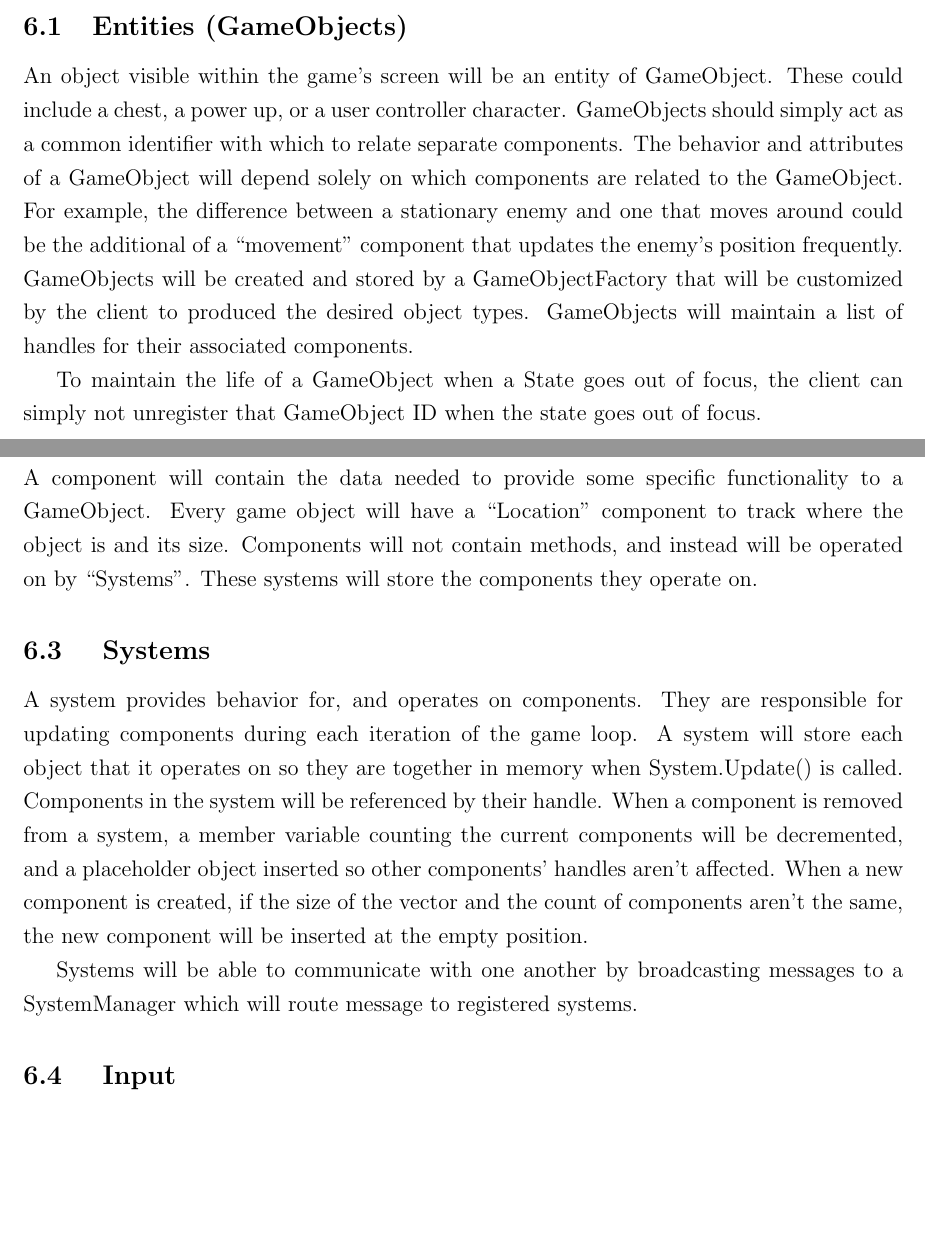
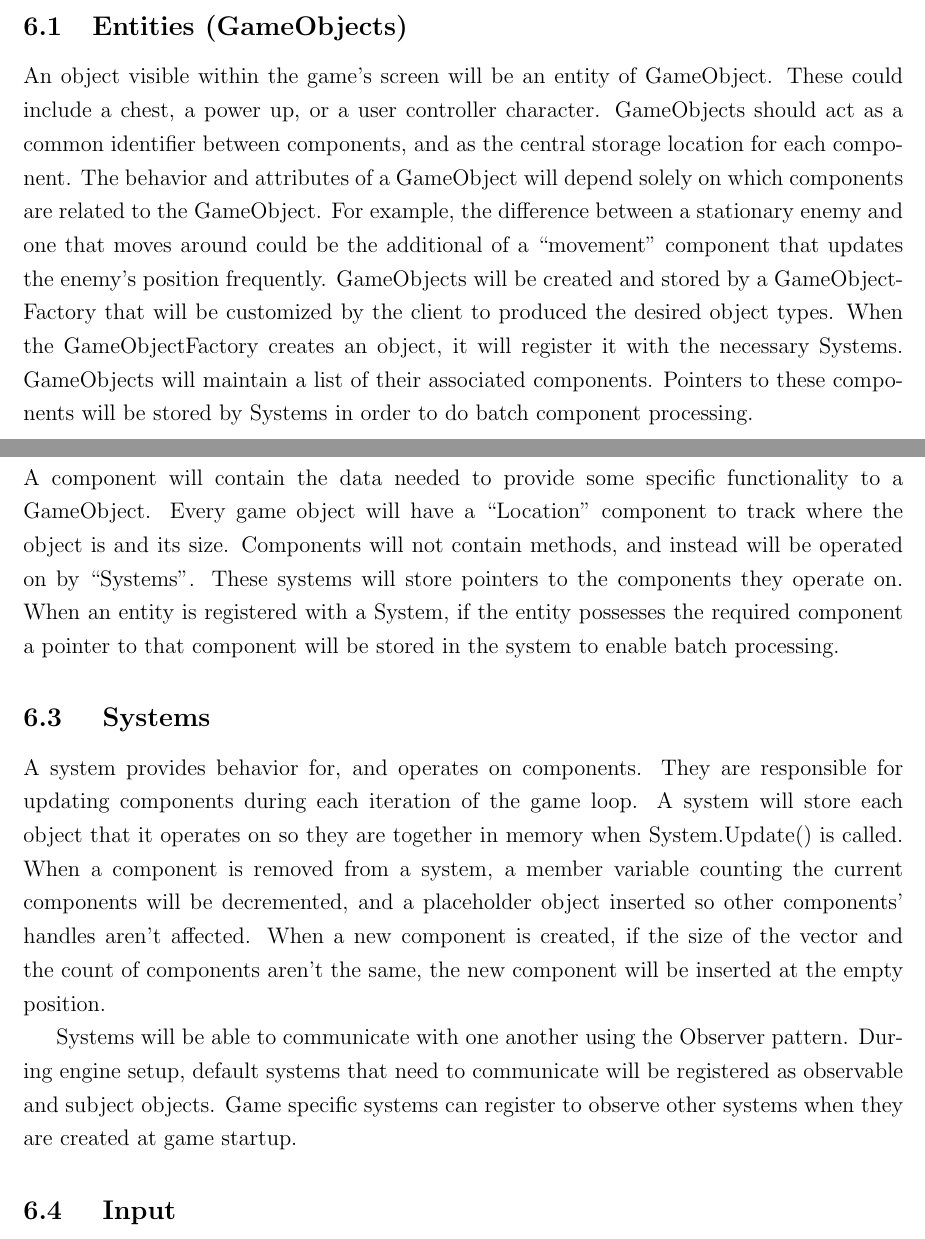
Before and after one commit to n8ebel/n8, a LaTeX document (Documentation/Design/Design.tex): two parts of pages 4 and 5 of 7, joined at a grey line, cut so that both start at the same text, the shorter picture padded with empty space. Compiled offline with pdfLaTeX.

Commit message:
Further work to ECS

```diff
--- a/Documentation/Design/Design.tex
+++ b/Documentation/Design/Design.tex
@@ -73,17 +73,15 @@ A GameState is whatever is happening in the forefront of the game.  GameStates w
 The entity-component system will be the core of gameplay, logic, and game customization.
 
 \subsection{Entities (GameObjects)}
-An object visible within the game's screen will be an entity of GameObject.  These could include a chest, a power up, or a user controller character.  GameObjects should simply act as a common identifier with which to relate separate components.  The behavior and attributes of a GameObject will depend solely on which components are related to the GameObject.  For example, the difference between a stationary enemy and one that moves around could be the additional of a ``movement'' component that updates the enemy's position frequently.  GameObjects will be created and stored by a GameObjectFactory that will be customized by the client to produced the desired object types.  GameObjects will maintain a list of handles for their associated components.
-
-To maintain the life of a GameObject when a State goes out of focus, the client can simply not unregister that GameObject ID when the state goes out of focus.
+An object visible within the game's screen will be an entity of GameObject.  These could include a chest, a power up, or a user controller character.  GameObjects should act as a common identifier between components, and as the central storage location for each component.  The behavior and attributes of a GameObject will depend solely on which components are related to the GameObject.  For example, the difference between a stationary enemy and one that moves around could be the additional of a ``movement'' component that updates the enemy's position frequently.  GameObjects will be created and stored by a GameObjectFactory that will be customized by the client to produced the desired object types.  When the GameObjectFactory creates an object, it will register it with the necessary Systems.  GameObjects will maintain a list of their associated components.  Pointers to these components will be stored by Systems in order to do batch component processing.
 
 \subsection{	Components}
-A component will contain the data needed to provide some specific functionality to a GameObject.  Every game object will have a ``Location'' component to track where the object is and its size.  Components will not contain methods, and instead will be operated on by ``Systems''.  These systems will store the components they operate on.
+A component will contain the data needed to provide some specific functionality to a GameObject.  Every game object will have a ``Location'' component to track where the object is and its size.  Components will not contain methods, and instead will be operated on by ``Systems''.  These systems will store pointers to the components they operate on.  When an entity is registered with a System, if the entity possesses the required component a pointer to that component will be stored in the system to enable batch processing.
 
 \subsection{	Systems}
-A system provides behavior for, and operates on components.  They are responsible for updating components during each iteration of the game loop.  A system will store each object that it operates on so they are together in memory when System.Update() is called.  Components in the system will be referenced by their handle.  When a component is removed from a system, a member variable counting the current components will be decremented, and a placeholder object inserted so other components' handles aren't affected.  When a new component is created, if the size of the vector and the count of components aren't the same, the new component will be inserted at the empty position.
+A system provides behavior for, and operates on components.  They are responsible for updating components during each iteration of the game loop.  A system will store each object that it operates on so they are together in memory when System.Update() is called.  When a component is removed from a system, a member variable counting the current components will be decremented, and a placeholder object inserted so other components' handles aren't affected.  When a new component is created, if the size of the vector and the count of components aren't the same, the new component will be inserted at the empty position.
 
-Systems will be able to communicate with one another by broadcasting messages to a SystemManager which will route message to registered systems.
+Systems will be able to communicate with one another using the Observer pattern.  During engine setup, default systems that need to communicate will be registered as observable and subject objects.  Game specific systems can register to observe other systems when they are created at game startup.
 
 \subsection{	Input }
 Input will be handled by an InputSystem that tracks which keys have been pressed down or are up.  These states will be able to hold pointers to Command objects that define an action to take.  Game states can then register which commands are associated with which inputs when the state gains focus.
```
